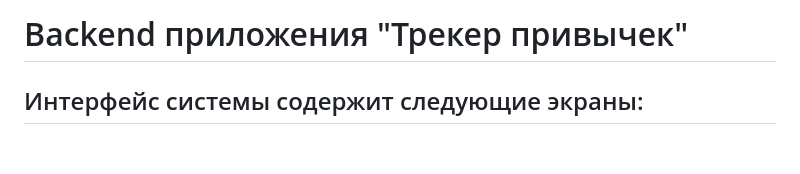
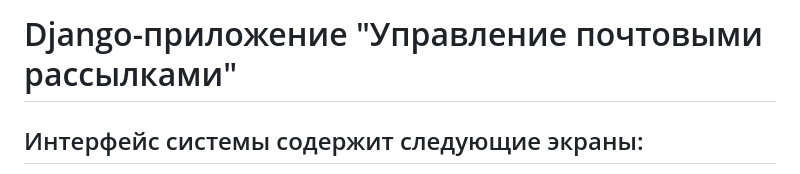
Before and after one commit to perf-il/course_work_6, a Markdown page: README.md, the part around the change. Drawn GitHub-style; blank space fills up the shorter version.

```diff
--- a/README.md
+++ b/README.md
@@ -1,4 +1,4 @@
-# Backend приложения "Трекер привычек"
+# Django-приложение "Управление почтовыми рассылками"
 
 ## Интерфейс системы содержит следующие экраны:
 - список рассылок,
```
